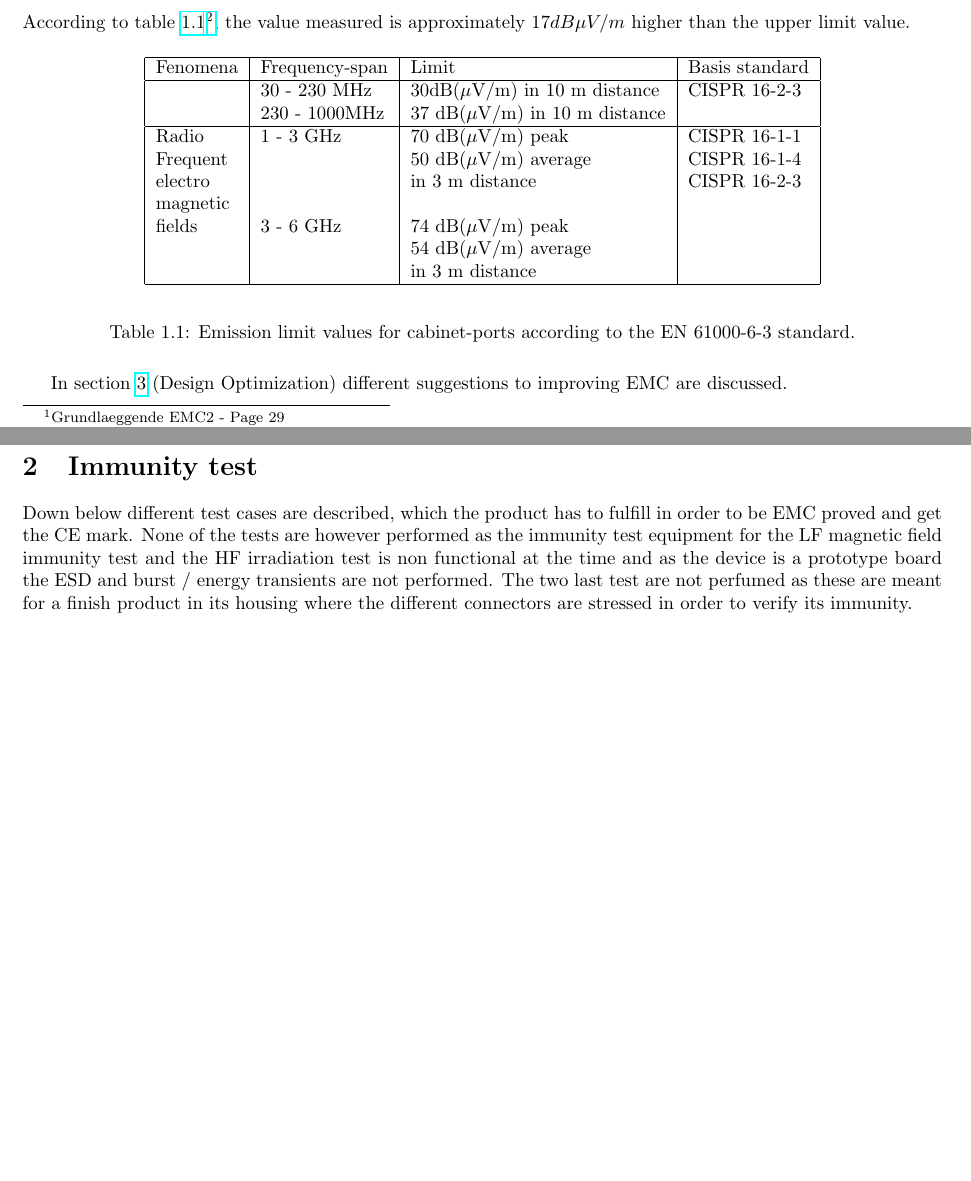
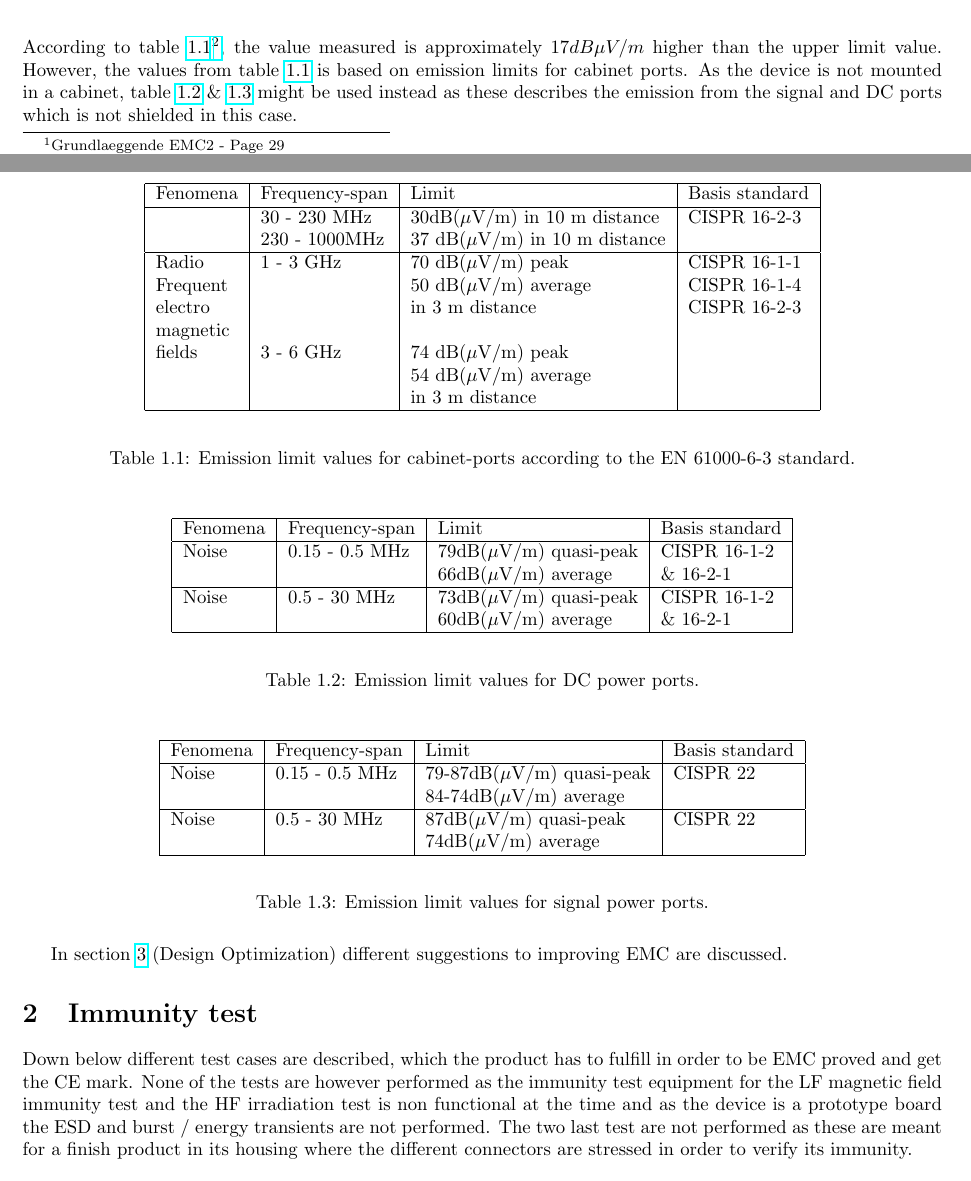
Before and after one commit to TeamUnix/Electromagnetic-compatibility, a LaTeX thesis (emc.tex, which reads content/test.tex): two parts of pages 15 and 16 of 20, joined at a grey line, cut so that both start at the same text, the shorter picture padded with empty space. Compiled offline with pdfLaTeX.

Commit message:
theis read through + conclusion text rewritten

```diff
--- a/content/test.tex
+++ b/content/test.tex
@@ -57,8 +57,8 @@ Figure \ref{fig:spectrum_on} shows the maximum level emitted from the device. No
 	\end{centering}
 \end{figure}
 The values read in a TEM-Cell can only be used as guidelines as the offset can be up to 7 dB. This gives a worst case value of $ 46.37 dB\mu V/m$.
-\\\p According to table \ref{table:emission_standard}\footnote{Table from \textit{Grundleaggende EMC2 - page 73}}, the value measured is approximately $17dB\mu V/m$ higher than the upper limit value.
-
+\\\p According to table \ref{table:emission_standard_CABINET}\footnote{Table from \textit{Grundleaggende EMC2 - page 73}}, the value measured is approximately $17dB\mu V/m$ higher than the upper limit value.
+However, the values from table \ref{table:emission_standard_CABINET} is based on emission limits for cabinet ports. As the device is not mounted in a cabinet, table \ref{table:emission_standard_DC} \& \ref{table:emission_standard_SIGNAL} might be used instead as these describes the emission from the signal and DC ports which is not shielded in this case.
 \begin{table}[H]
 		\begin{center}
 		\begin{tabular}{|l|l|l|l|}\hline
@@ -75,13 +75,41 @@ The values read in a TEM-Cell can only be used as guidelines as the offset can b
 		\end{tabular}
 		\end{center}
 	\caption{Emission limit  values for cabinet-ports according to the EN 61000-6-3 standard.}
-	\label{table:emission_standard}
+	\label{table:emission_standard_CABINET}
+\end{table}
+
+\begin{table}[H]
+		\begin{center}
+		\begin{tabular}{|l|l|l|l|}\hline
+			Fenomena 	& Frequency-span & Limit & Basis standard\\\hline
+			Noise		& 0.15 - 0.5 MHz		& 79dB($\mu$V/m) quasi-peak		& CISPR 16-1-2	\\
+			~			& ~					& 66dB($\mu$V/m) average		& \& 16-2-1		\\\hline
+			Noise		& 0.5 - 30 MHz			& 73dB($\mu$V/m) quasi-peak		& CISPR 16-1-2	\\
+			~			& ~					& 60dB($\mu$V/m) average		& \& 16-2-1		\\\hline
+		\end{tabular}
+		\end{center}
+	\caption{Emission limit  values for DC power ports.}
+	\label{table:emission_standard_DC}
+\end{table}
+
+\begin{table}[H]
+		\begin{center}
+		\begin{tabular}{|l|l|l|l|}\hline
+			Fenomena 	& Frequency-span & Limit & Basis standard\\\hline
+			Noise		& 0.15 - 0.5 MHz		& 79-87dB($\mu$V/m) quasi-peak	& CISPR 22	\\
+			~ 			& ~					& 84-74dB($\mu$V/m) average	& ~		\\\hline
+			Noise		& 0.5 - 30 MHz			& 87dB($\mu$V/m) quasi-peak		& CISPR 22	\\
+			~ 			& ~					& 74dB($\mu$V/m) average		& 		\\\hline
+		\end{tabular}
+		\end{center}
+	\caption{Emission limit  values for signal power ports.}
+	\label{table:emission_standard_SIGNAL}
 \end{table}
 
 In section \ref{sec:design_optimization} (Design Optimization) different suggestions to improving EMC are discussed.
 
 \section{Immunity test}
-Down below different test cases are described, which the product has to fulfill in order to be EMC proved and get the CE mark. None of the tests are however performed as the immunity test equipment for the LF magnetic field immunity test and the HF irradiation test is non functional at the time and as the device is a prototype board the ESD and burst / energy transients are not performed. The two last test are not perfumed as these are meant for a finish product in its housing where the different connectors are stressed in order to verify its immunity.
+Down below different test cases are described, which the product has to fulfill in order to be EMC proved and get the CE mark. None of the tests are however performed as the immunity test equipment for the LF magnetic field immunity test and the HF irradiation test is non functional at the time and as the device is a prototype board the ESD and burst / energy transients are not performed. The two last test are not performed as these are meant for a finish product in its housing where the different connectors are stressed in order to verify its immunity.
 
 \subsection{LF magnetic field immunity \& HF irradiation}
 In this section is shortly described how the immunity test for the device shall be performed.
```
Also changed, not shown: content/conclusion.tex (+1 -1 lines), content/design.tex (+1 -1 lines), content/introduction.tex (+1 -1 lines), content/test.tex (2 more changed lines).
